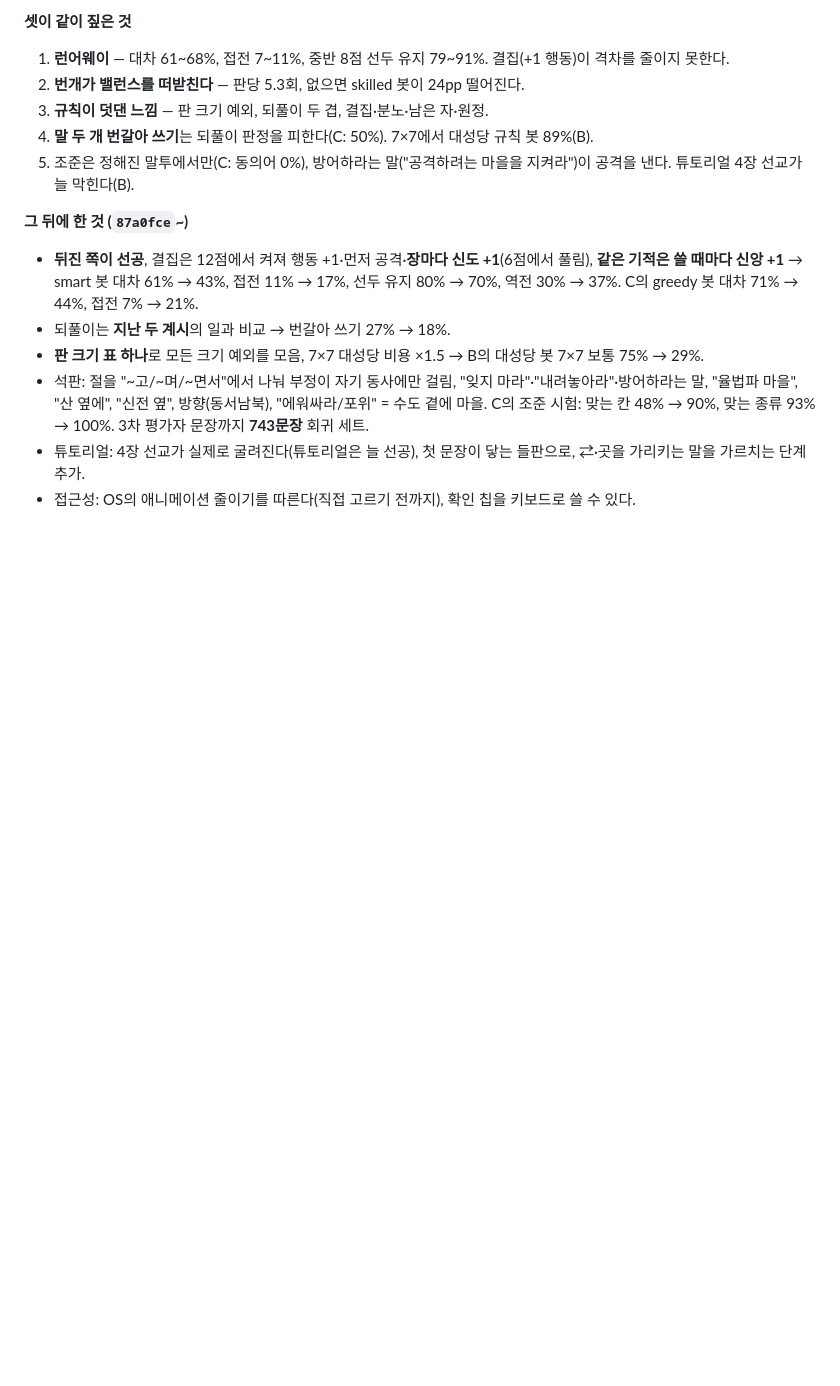
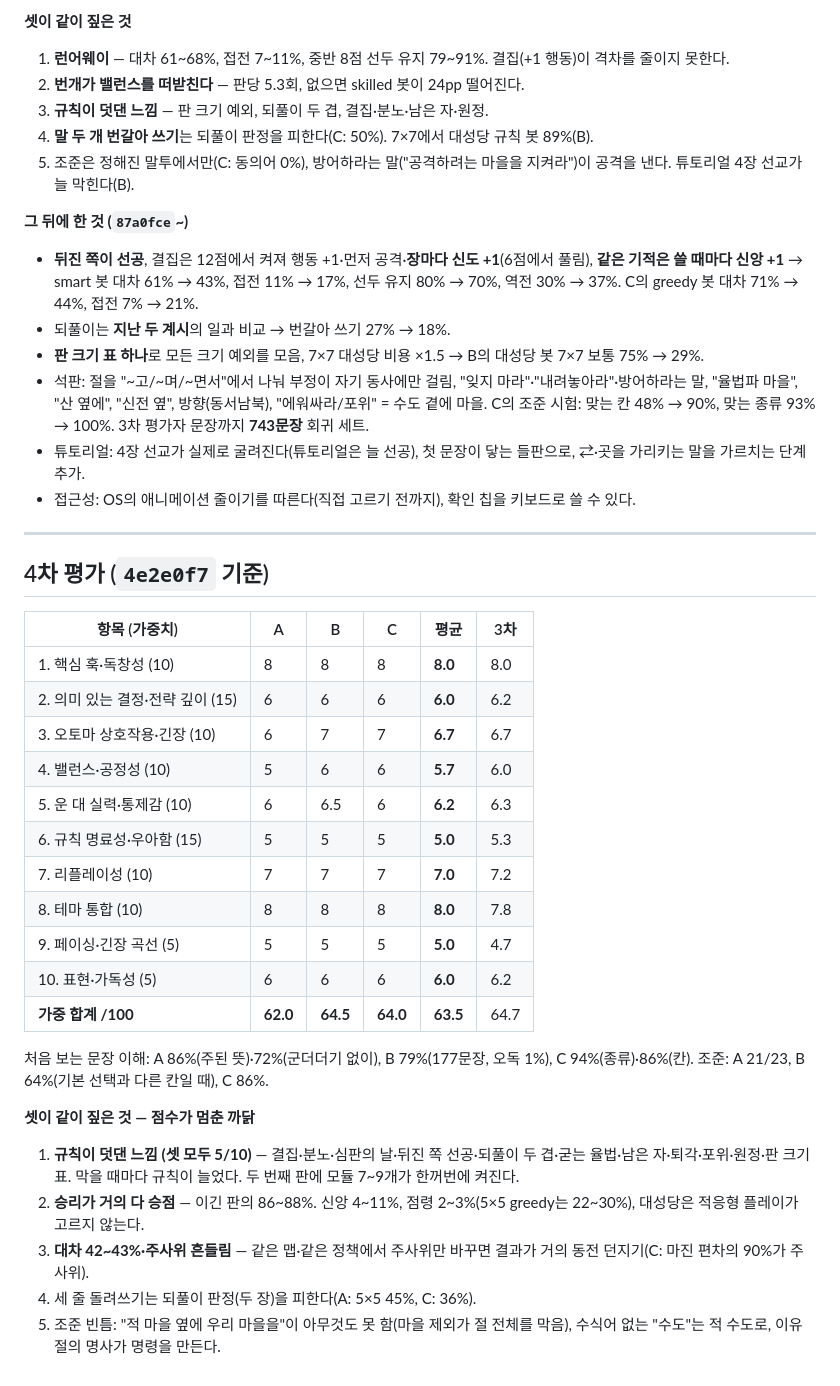
Before and after one commit to wisebear-KOR/GSG_Project, a Markdown page: docs/EVALUATION-2026-09-30.md, the part around the change. Rendered like a GitHub page; blank space fills up the shorter version.

Commit message:
Evaluation: round 4 scores (63.5) and why they plateaued
Co-Authored-By: Claude Opus 5.5 <noreply@anthropic.com>

```diff
--- a/docs/EVALUATION-2026-09-30.md
+++ b/docs/EVALUATION-2026-09-30.md
@@ -139,3 +139,30 @@
 - 석판: 절을 "~고/~며/~면서"에서 나눠 부정이 자기 동사에만 걸림, "잊지 마라"·"내려놓아라"·방어하라는 말, "율법파 마을", "산 옆에", "신전 옆", 방향(동서남북), "에워싸라/포위" = 수도 곁에 마을. C의 조준 시험: 맞는 칸 48% → 90%, 맞는 종류 93% → 100%. 3차 평가자 문장까지 **743문장** 회귀 세트.
 - 튜토리얼: 4장 선교가 실제로 굴려진다(튜토리얼은 늘 선공), 첫 문장이 닿는 들판으로, ⇄·곳을 가리키는 말을 가르치는 단계 추가.
 - 접근성: OS의 애니메이션 줄이기를 따른다(직접 고르기 전까지), 확인 칩을 키보드로 쓸 수 있다.
+
+---
+
+## 4차 평가 (`4e2e0f7` 기준)
+
+| 항목 (가중치) | A | B | C | 평균 | 3차 |
+|---|---|---|---|---|---|
+| 1. 핵심 훅·독창성 (10) | 8 | 8 | 8 | **8.0** | 8.0 |
+| 2. 의미 있는 결정·전략 깊이 (15) | 6 | 6 | 6 | **6.0** | 6.2 |
+| 3. 오토마 상호작용·긴장 (10) | 6 | 7 | 7 | **6.7** | 6.7 |
+| 4. 밸런스·공정성 (10) | 5 | 6 | 6 | **5.7** | 6.0 |
+| 5. 운 대 실력·통제감 (10) | 6 | 6.5 | 6 | **6.2** | 6.3 |
+| 6. 규칙 명료성·우아함 (15) | 5 | 5 | 5 | **5.0** | 5.3 |
+| 7. 리플레이성 (10) | 7 | 7 | 7 | **7.0** | 7.2 |
+| 8. 테마 통합 (10) | 8 | 8 | 8 | **8.0** | 7.8 |
+| 9. 페이싱·긴장 곡선 (5) | 5 | 5 | 5 | **5.0** | 4.7 |
+| 10. 표현·가독성 (5) | 6 | 6 | 6 | **6.0** | 6.2 |
+| **가중 합계 /100** | **62.0** | **64.5** | **64.0** | **63.5** | 64.7 |
+
+처음 보는 문장 이해: A 86%(주된 뜻)·72%(군더더기 없이), B 79%(177문장, 오독 1%), C 94%(종류)·86%(칸). 조준: A 21/23, B 64%(기본 선택과 다른 칸일 때), C 86%.
+
+**셋이 같이 짚은 것 — 점수가 멈춘 까닭**
+1. **규칙이 덧댄 느낌 (셋 모두 5/10)** — 결집·분노·심판의 날·뒤진 쪽 선공·되풀이 두 겹·굳는 율법·남은 자·퇴각·포위·원정·판 크기 표. 막을 때마다 규칙이 늘었다. 두 번째 판에 모듈 7~9개가 한꺼번에 켜진다.
+2. **승리가 거의 다 승점** — 이긴 판의 86~88%. 신앙 4~11%, 점령 2~3%(5×5 greedy는 22~30%), 대성당은 적응형 플레이가 고르지 않는다.
+3. **대차 42~43%·주사위 흔들림** — 같은 맵·같은 정책에서 주사위만 바꾸면 결과가 거의 동전 던지기(C: 마진 편차의 90%가 주사위).
+4. 세 줄 돌려쓰기는 되풀이 판정(두 장)을 피한다(A: 5×5 45%, C: 36%).
+5. 조준 빈틈: "적 마을 옆에 우리 마을을"이 아무것도 못 함(마을 제외가 절 전체를 막음), 수식어 없는 "수도"는 적 수도로, 이유절의 명사가 명령을 만든다.
```
